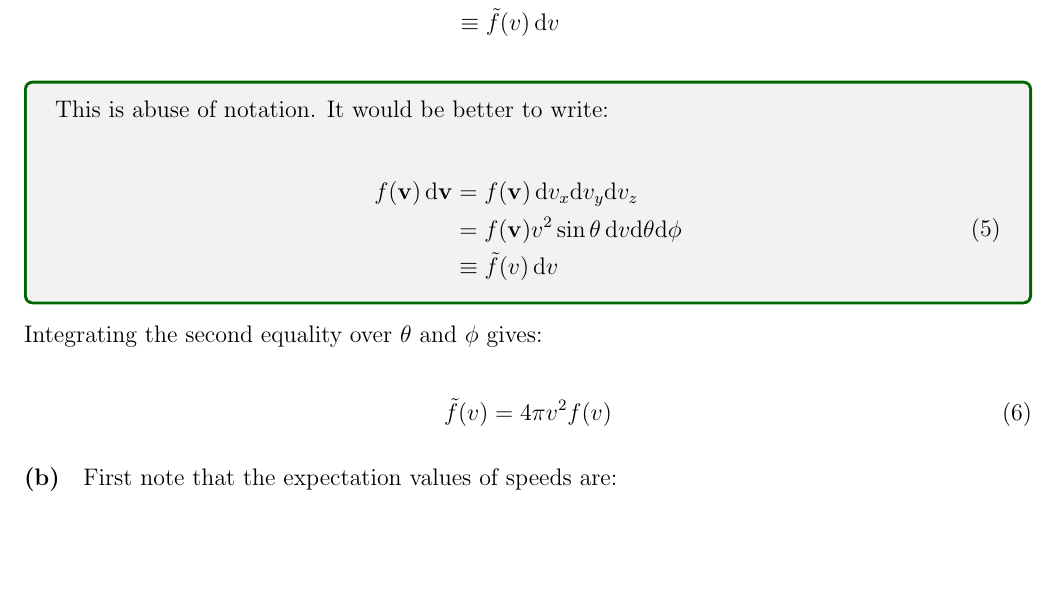
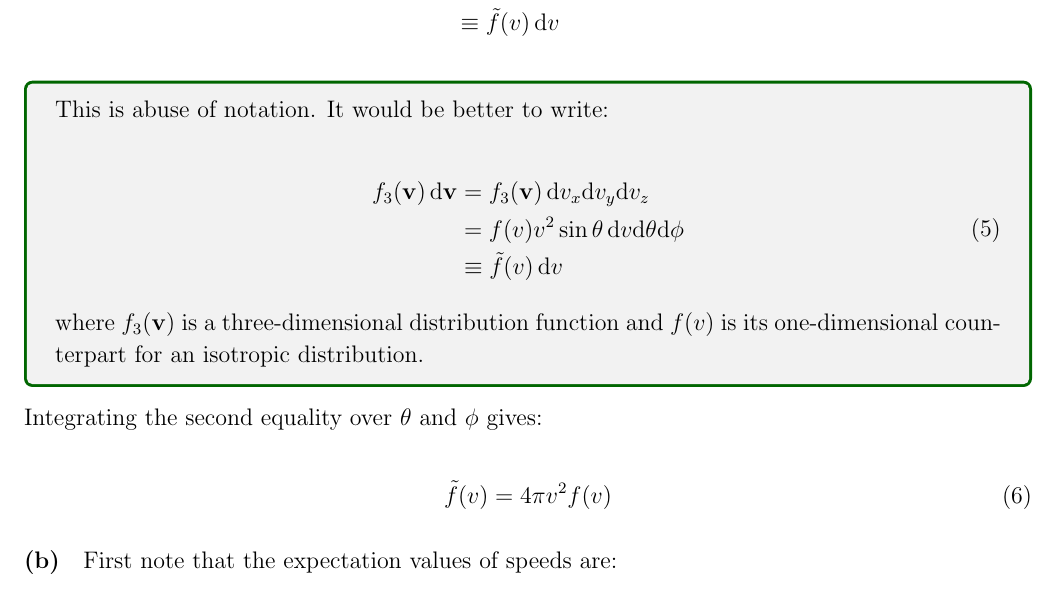
Before and after one commit to Walker-Xin/tutorial, a LaTeX document (second_year/physics/kinetic_theory_1.tex): part of page 3 of 17, cut so that both start at the same text. Compiled offline with pdfLaTeX.

Commit message:
format update

```diff
--- a/second_year/physics/kinetic_theory_1.tex
+++ b/second_year/physics/kinetic_theory_1.tex
@@ -76,11 +76,13 @@ The fraction of particles with the speeds $[\mathbf{v}, \mathbf{v} + \mathrm{d}\
 
     \begin{equation}
         \begin{split}
-            f(\mathbf{v}) \, \mathrm{d}\mathbf{v} &= f(\mathbf{v}) \, \mathrm{d}v_{x} \mathrm{d}v_{y} \mathrm{d}v_{z} \\
-            &= f(\mathbf{v}) v^{2} \sin{\theta} \, \mathrm{d}v \mathrm{d}\theta \mathrm{d}\phi \\
+            f_{3}(\mathbf{v}) \, \mathrm{d}\mathbf{v} &= f_{3}(\mathbf{v}) \, \mathrm{d}v_{x} \mathrm{d}v_{y} \mathrm{d}v_{z} \\
+            &= f(v) v^{2} \sin{\theta} \, \mathrm{d}v \mathrm{d}\theta \mathrm{d}\phi \\
             &\equiv \tilde{f}(v) \, \mathrm{d}v
         \end{split}
     \end{equation}
+
+    where $f_{3}(\mathbf{v})$ is a three-dimensional distribution function and $f(v)$ is its one-dimensional counterpart for an isotropic distribution.
 \end{correction}
 
 Integrating the second equality over $\theta$ and $\phi$ gives:
```
Also changed, not shown: second_year/physics/kinetic_theory_1.pdf.
